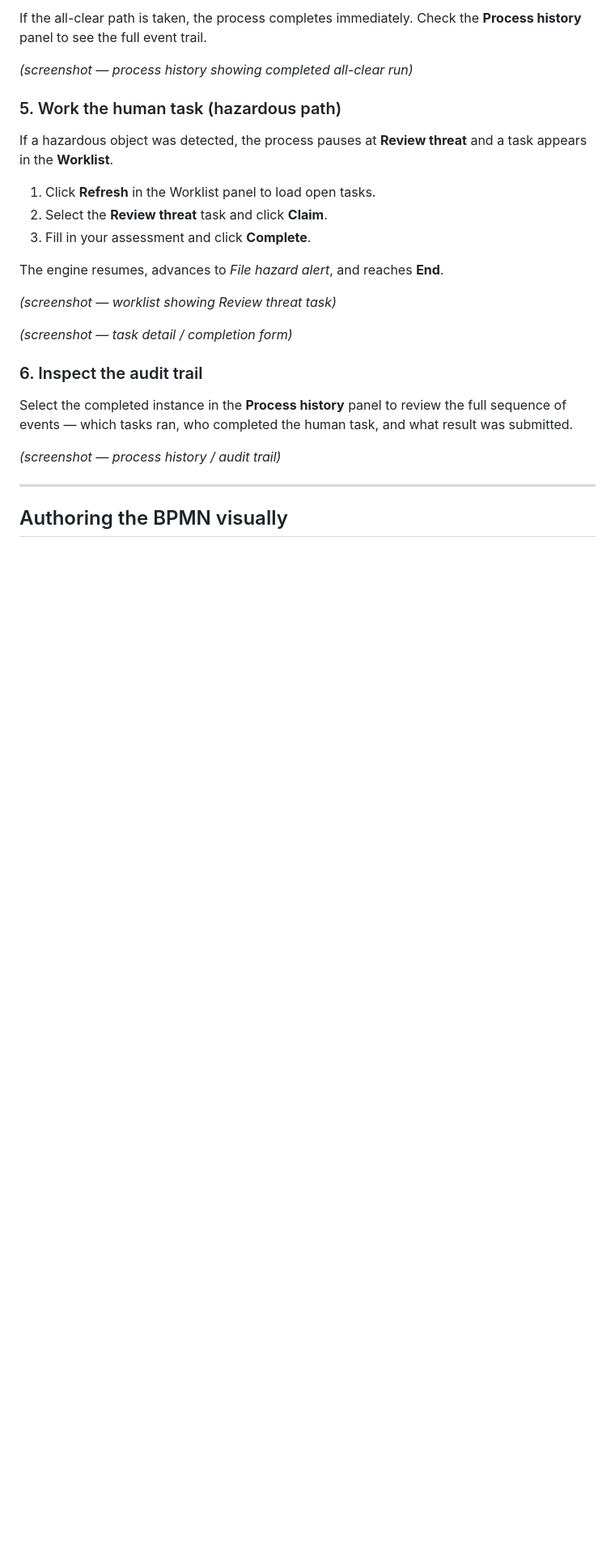
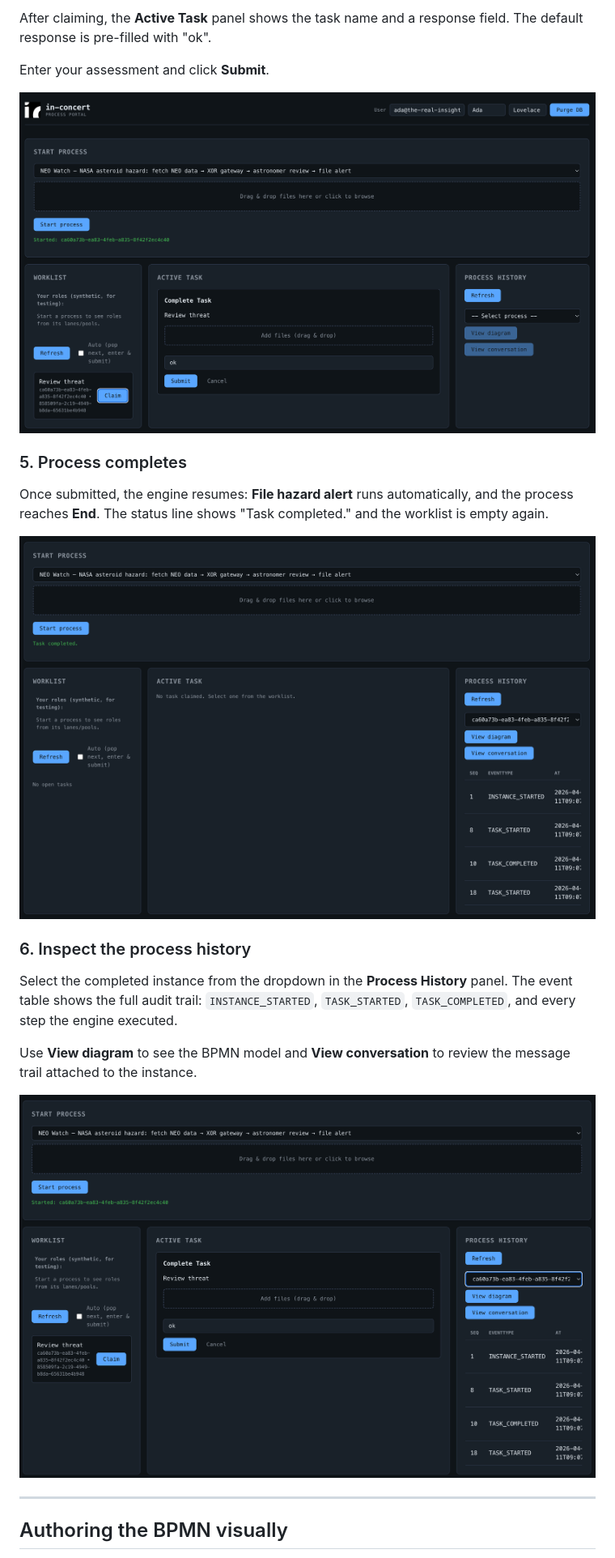
Before and after one commit to The-Real-Insight/in-concert, a Markdown page: docs/getting-started.md, the part around one of its changes. Shown at 81% size. Rendered like a GitHub page; pictures changed too: docs/portal/neo/claim-task.png (added), docs/portal/neo/process-history.png (added), docs/portal/neo/submit-task.png (added); blank space fills up the shorter version.

```diff
--- a/docs/getting-started.md
+++ b/docs/getting-started.md
@@ -442,27 +440,23 @@ After start, the engine advances through the automated steps:
 
-If the all-clear path is taken, the process completes immediately. Check the **Process history** panel to see the full event trail.
+After claiming, the **Active Task** panel shows the task name and a response field. The default response is pre-filled with "ok".
 
-*(screenshot — process history showing completed all-clear run)*
+Enter your assessment and click **Submit**.
 
-### 5. Work the human task (hazardous path)
+![Claimed task ready for review — Submit and Cancel buttons visible](portal/neo/claim-task.png)
 
-If a hazardous object was detected, the process pauses at **Review threat** and a task appears in the **Worklist**.
+### 5. Process completes
 
-1. Click **Refresh** in the Worklist panel to load open tasks.
-2. Select the **Review threat** task and click **Claim**.
-3. Fill in your assessment and click **Complete**.
+Once submitted, the engine resumes: **File hazard alert** runs automatically, and the process reaches **End**. The status line shows "Task completed." and the worklist is empty again.
 
-The engine resumes, advances to *File hazard alert*, and reaches **End**.
+![Task completed — worklist empty, process finished](portal/neo/submit-task.png)
 
-*(screenshot — worklist showing Review threat task)*
+### 6. Inspect the process history
 
-*(screenshot — task detail / completion form)*
+Select the completed instance from the dropdown in the **Process History** panel. The event table shows the full audit trail: `INSTANCE_STARTED`, `TASK_STARTED`, `TASK_COMPLETED`, and every step the engine executed.
 
-### 6. Inspect the audit trail
+Use **View diagram** to see the BPMN model and **View conversation** to review the message trail attached to the instance.
 
-Select the completed instance in the **Process history** panel to review the full sequence of events — which tasks ran, who completed the human task, and what result was submitted.
-
-*(screenshot — process history / audit trail)*
+![Process history showing the event sequence for the completed instance](portal/neo/process-history.png)
 
 ---
 
```
Also changed, not shown: other parts of docs/getting-started.md (+12 -14 lines), docs/portal/neo/portal overview.png (added), docs/portal/neo/start-process.png (added), docs/portal/neo/worklist.png (added), 1 other file.
